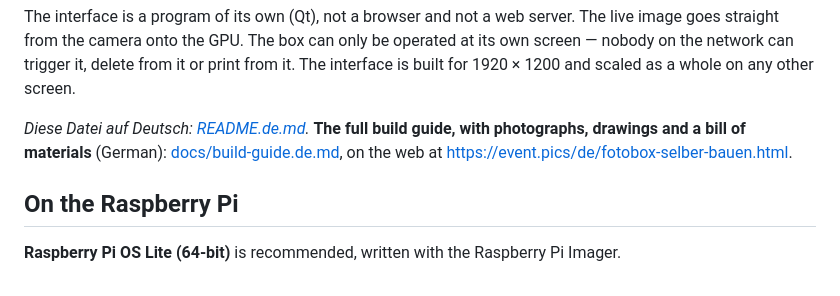
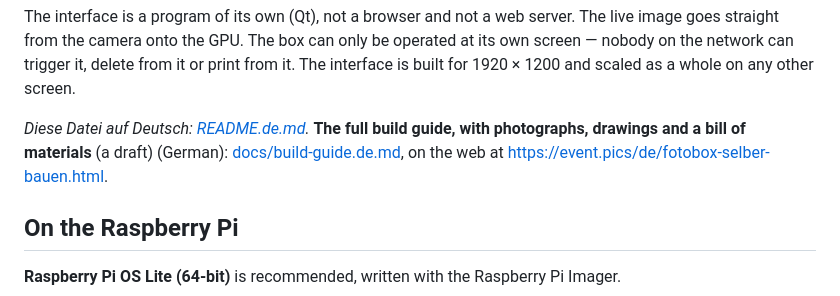
Before and after one commit to eventpics/photobooth, a Markdown page: README.md, the part around the change. Rendered like a GitHub page.

```diff
--- a/README.md
+++ b/README.md
@@ -13,7 +13,7 @@ it or print from it. The interface is built for 1920 × 1200 and scaled as a
 whole on any other screen.
 
 *Diese Datei auf Deutsch: [README.de.md](README.de.md).*
-**The full build guide, with photographs, drawings and a bill of materials**
+**The full build guide, with photographs, drawings and a bill of materials** (a draft)
 (German): [docs/build-guide.de.md](docs/build-guide.de.md), on the web at
 <https://event.pics/de/fotobox-selber-bauen.html>.
 
```
Also changed, not shown: README.de.md (+1 -1 lines), docs/build-guide.de.md (+10 -4 lines), docs/images/booth-on-stand.jpg, 2 other files.
